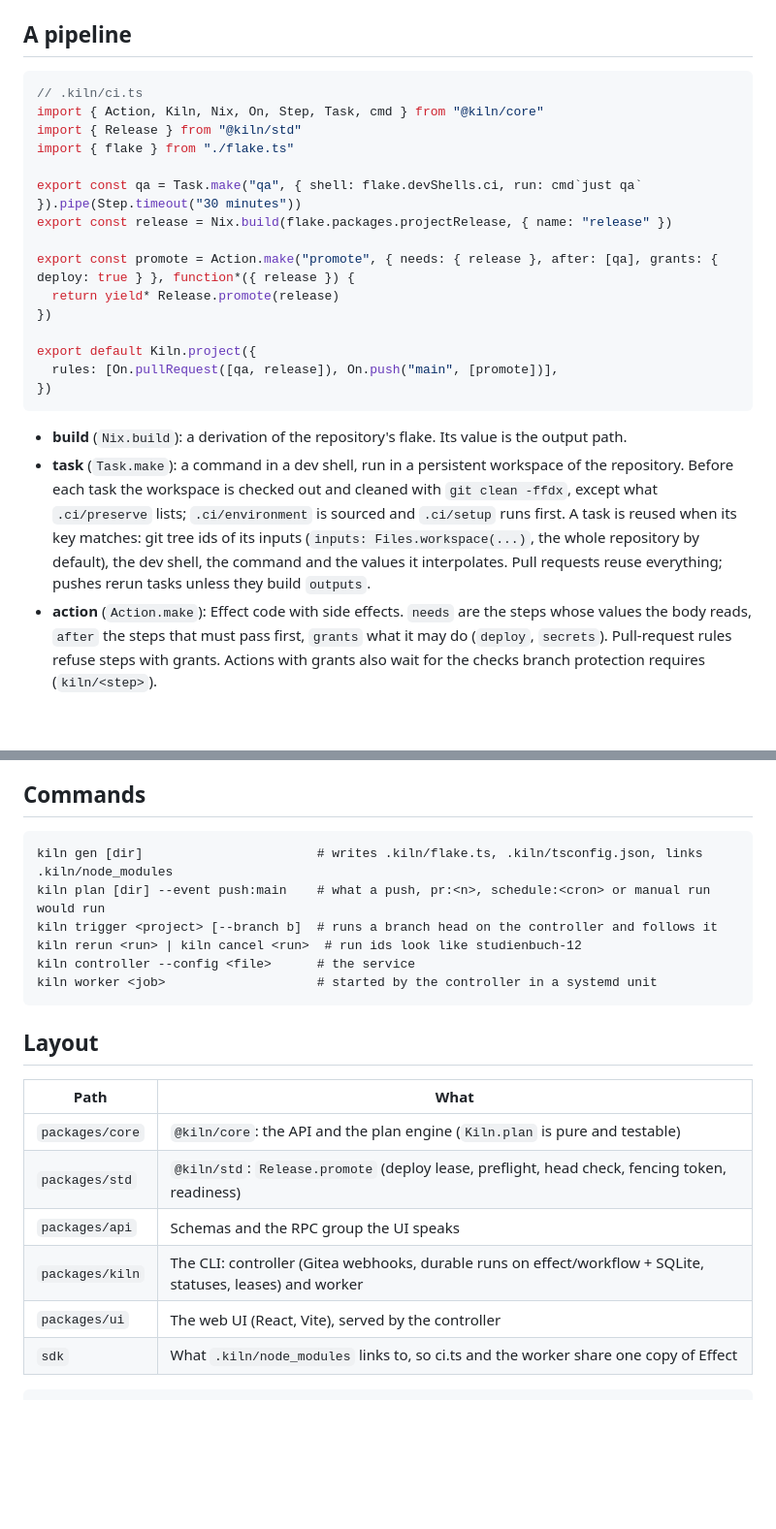
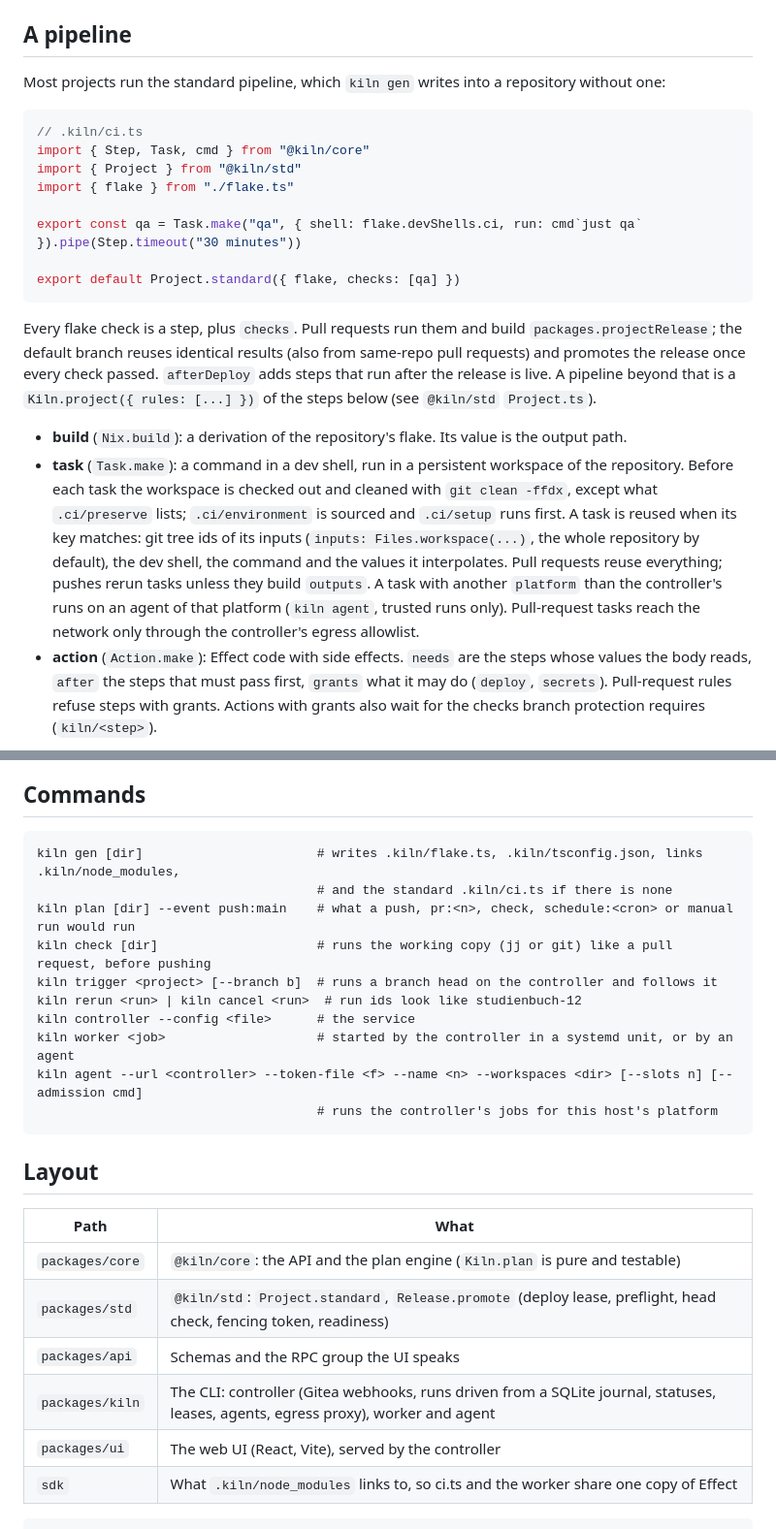
Before and after one commit to HaukeSchnau/kiln, a Markdown page: README.md, 2 parts joined by grey strips. Shown at 97% size. Drawn GitHub-style; blank space fills up the shorter version.

Commit message:
docs: the standard pipeline, checks, agents and the sandbox in the README

````diff
--- a/README.md
+++ b/README.md
@@ -7,23 +7,23 @@ across pull requests and revisions. The design is in `~/Code/CI-CD-Lab`
 
 ## A pipeline
 
+Most projects run the standard pipeline, which `kiln gen` writes into a repository without one:
+
 ```ts
 // .kiln/ci.ts
-import { Action, Kiln, Nix, On, Step, Task, cmd } from "@kiln/core"
-import { Release } from "@kiln/std"
+import { Step, Task, cmd } from "@kiln/core"
+import { Project } from "@kiln/std"
 import { flake } from "./flake.ts"
 
 export const qa = Task.make("qa", { shell: flake.devShells.ci, run: cmd`just qa` }).pipe(Step.timeout("30 minutes"))
-export const release = Nix.build(flake.packages.projectRelease, { name: "release" })
 
-export const promote = Action.make("promote", { needs: { release }, after: [qa], grants: { deploy: true } }, function*({ release }) {
-  return yield* Release.promote(release)
-})
+export default Project.standard({ flake, checks: [qa] })
+```
 
-export default Kiln.project({
-  rules: [On.pullRequest([qa, release]), On.push("main", [promote])],
-})
-```
+Every flake check is a step, plus `checks`. Pull requests run them and build `packages.projectRelease`;
+the default branch reuses identical results (also from same-repo pull requests) and promotes the release
+once every check passed. `afterDeploy` adds steps that run after the release is live. A pipeline beyond
+that is a `Kiln.project({ rules: [...] })` of the steps below (see `@kiln/std` `Project.ts`).
 
 - **build** (`Nix.build`): a derivation of the repository's flake. Its value is the output path.
 - **task** (`Task.make`): a command in a dev shell, run in a persistent workspace of the repository.
@@ -31,7 +31,9 @@ export default Kiln.project({
   `.ci/preserve` lists; `.ci/environment` is sourced and `.ci/setup` runs first. A task is reused
   when its key matches: git tree ids of its inputs (`inputs: Files.workspace(...)`, the whole
   repository by default), the dev shell, the command and the values it interpolates. Pull requests
-  reuse everything; pushes rerun tasks unless they build `outputs`.
+  reuse everything; pushes rerun tasks unless they build `outputs`. A task with another `platform`
+  than the controller's runs on an agent of that platform (`kiln agent`, trusted runs only).
+  Pull-request tasks reach the network only through the controller's egress allowlist.
 - **action** (`Action.make`): Effect code with side effects. `needs` are the steps whose values the
   body reads, `after` the steps that must pass first, `grants` what it may do (`deploy`, `secrets`).
   Pull-request rules refuse steps with grants. Actions with grants also wait for the checks branch
@@ -48,12 +50,16 @@ run in parallel and report as one step.
 ## Commands
 
 ```
-kiln gen [dir]                       # writes .kiln/flake.ts, .kiln/tsconfig.json, links .kiln/node_modules
-kiln plan [dir] --event push:main    # what a push, pr:<n>, schedule:<cron> or manual run would run
+kiln gen [dir]                       # writes .kiln/flake.ts, .kiln/tsconfig.json, links .kiln/node_modules,
+                                     # and the standard .kiln/ci.ts if there is none
+kiln plan [dir] --event push:main    # what a push, pr:<n>, check, schedule:<cron> or manual run would run
+kiln check [dir]                     # runs the working copy (jj or git) like a pull request, before pushing
 kiln trigger <project> [--branch b]  # runs a branch head on the controller and follows it
 kiln rerun <run> | kiln cancel <run>  # run ids look like studienbuch-12
 kiln controller --config <file>      # the service
-kiln worker <job>                    # started by the controller in a systemd unit
+kiln worker <job>                    # started by the controller in a systemd unit, or by an agent
+kiln agent --url <controller> --token-file <f> --name <n> --workspaces <dir> [--slots n] [--admission cmd]
+                                     # runs the controller's jobs for this host's platform
 ```
 
 ## Layout
@@ -61,9 +67,9 @@ kiln worker <job>                    # started by the controller in a systemd un
 | Path | What |
 | --- | --- |
 | `packages/core` | `@kiln/core`: the API and the plan engine (`Kiln.plan` is pure and testable) |
-| `packages/std` | `@kiln/std`: `Release.promote` (deploy lease, preflight, head check, fencing token, readiness) |
+| `packages/std` | `@kiln/std`: `Project.standard`, `Release.promote` (deploy lease, preflight, head check, fencing token, readiness) |
 | `packages/api` | Schemas and the RPC group the UI speaks |
-| `packages/kiln` | The CLI: controller (Gitea webhooks, durable runs on effect/workflow + SQLite, statuses, leases) and worker |
+| `packages/kiln` | The CLI: controller (Gitea webhooks, runs driven from a SQLite journal, statuses, leases, agents, egress proxy), worker and agent |
 | `packages/ui` | The web UI (React, Vite), served by the controller |
 | `sdk` | What `.kiln/node_modules` links to, so ci.ts and the worker share one copy of Effect |
 
````
